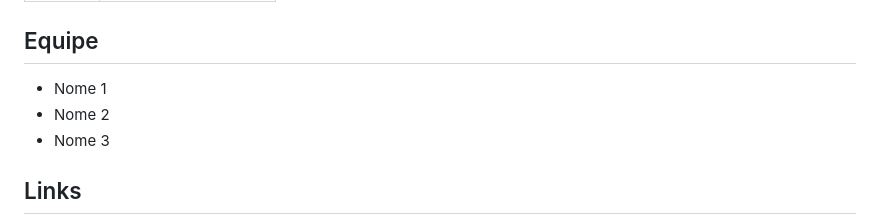
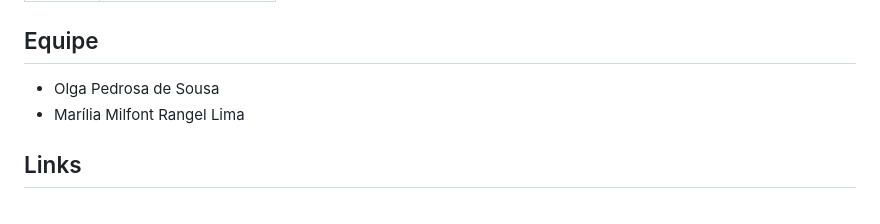
Before and after one commit to olgapedrosa/cacau_e_as_pegadas_perdidas, a Markdown page: README.md, the part around the change. Rendered like a GitHub page.

Commit message:
atualização readme

```diff
--- a/README.md
+++ b/README.md
@@ -97,10 +97,8 @@ http://localhost:8080
 
 ## Equipe
 
-<!-- Preencha com os nomes dos integrantes -->
-- Nome 1
-- Nome 2
-- Nome 3
+- Olga Pedrosa de Sousa
+- Marília Milfont Rangel Lima
 
 ## Links
 
```
